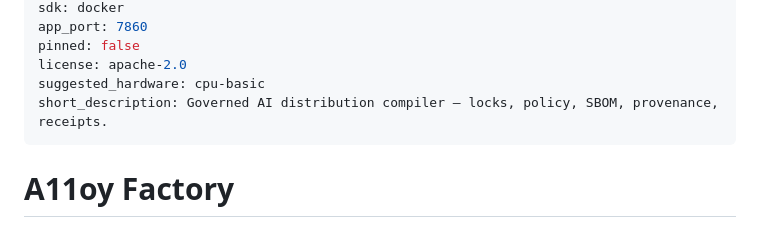
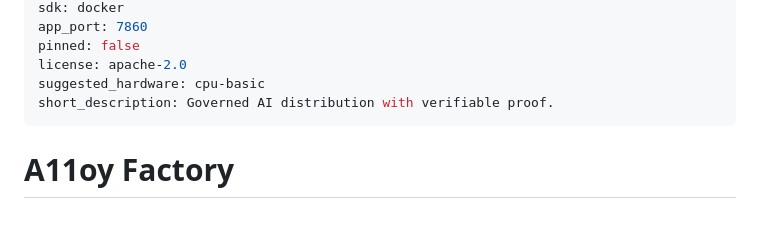
Before and after one commit to szl-holdings/a11oy-factory, a Markdown page: README.md, the part around the change. Drawn GitHub-style.

Commit message:
fix(hf): satisfy Space metadata short-description limit

```diff
--- a/README.md
+++ b/README.md
@@ -8,7 +8,7 @@ app_port: 7860
 pinned: false
 license: apache-2.0
 suggested_hardware: cpu-basic
-short_description: Governed AI distribution compiler — locks, policy, SBOM, provenance, receipts.
+short_description: Governed AI distribution with verifiable proof.
 ---
 
 # A11oy Factory
```
